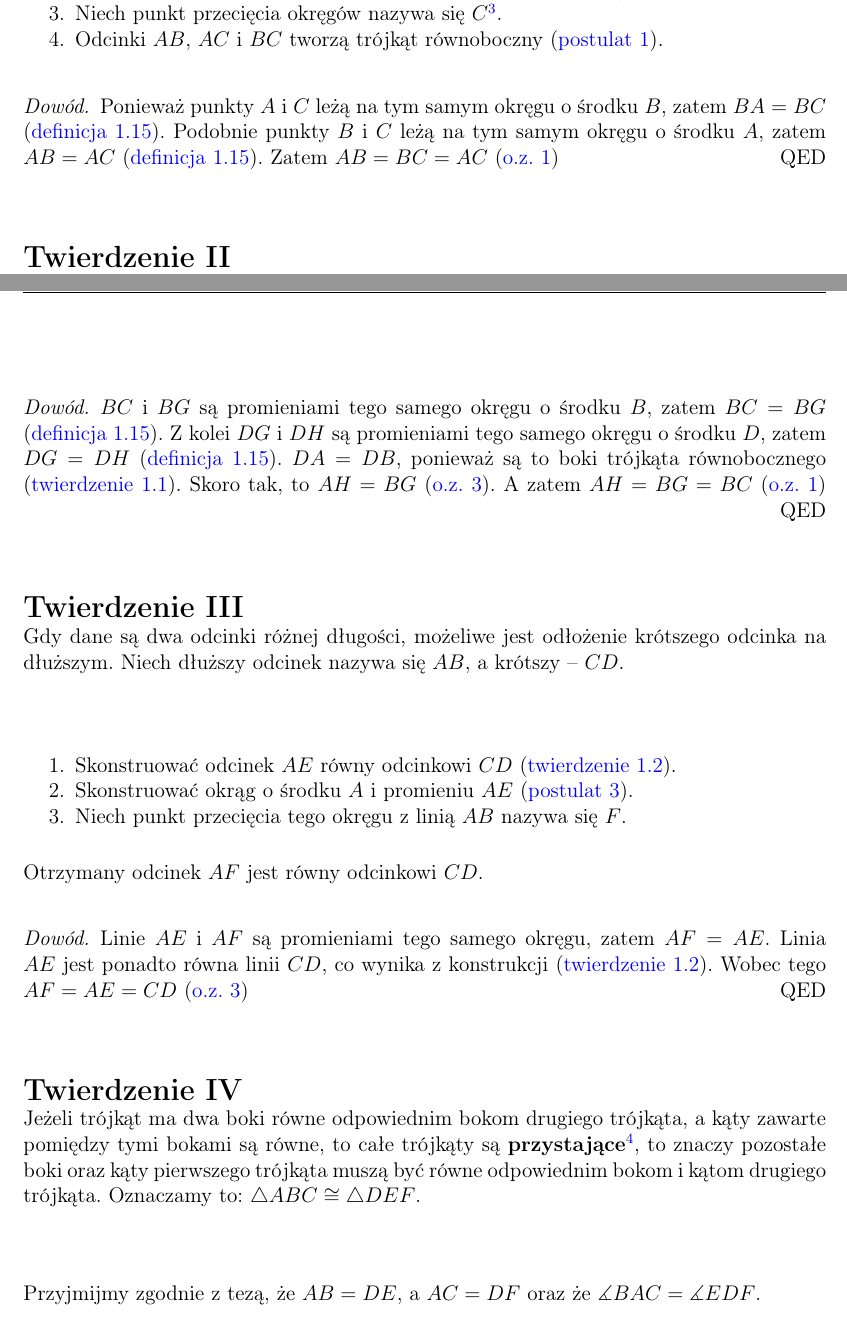
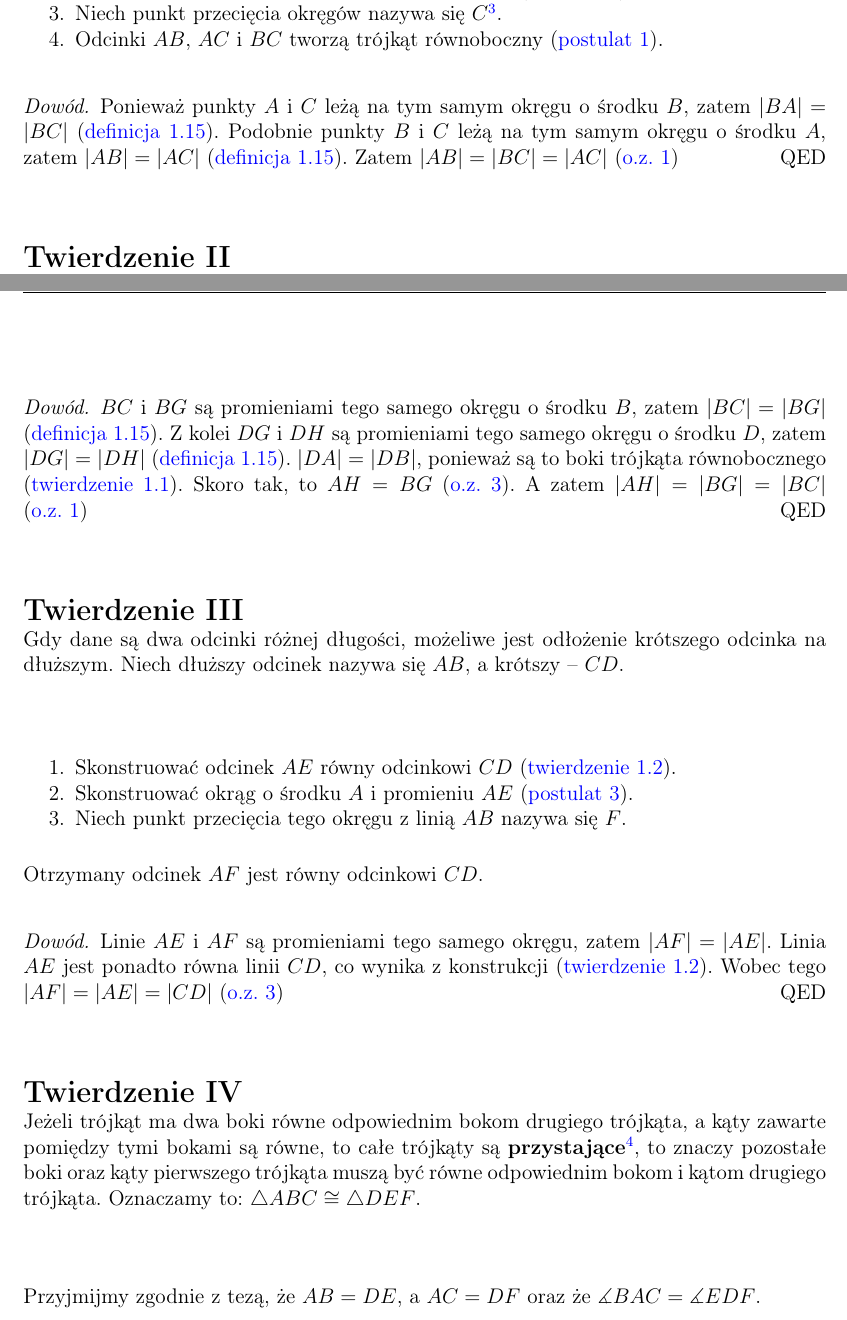
Before and after one commit to Sventimir/euclids-elements, a LaTeX document (elements.tex): two parts of pages 5 and 6 of 7, joined at a grey line, cut so that both start at the same text. Compiled offline with pdfLaTeX.

Commit message:
Fix notation of segment-length equality throughout the document.

```diff
--- a/elements.tex
+++ b/elements.tex
@@ -286,11 +286,11 @@ Polygon(a, b, c).draw()
 \end{enumerate}
 
 \begin{proof}
-    Ponieważ punkty \(A\) i \(C\) leżą na tym samym okręgu o środku \(B\), zatem $BA =
-    BC$ \defin{1.15}.
-    Podobnie punkty \(B\) i \(C\) leżą na tym samym okręgu o środku \(A\), zatem $AB =
-    AC$ \defin{1.15}.
-    Zatem \(AB = BC = AC\) \common{1}
+    Ponieważ punkty \(A\) i \(C\) leżą na tym samym okręgu o środku \(B\), zatem
+    \(|BA| = |BC|\) \defin{1.15}.
+    Podobnie punkty \(B\) i \(C\) leżą na tym samym okręgu o środku \(A\), zatem
+    \(|AB| = |AC|\) \defin{1.15}.
+    Zatem \(|AB| = |BC| = |AC|\) \common{1}
 \end{proof}
 \end{theorem}
 
@@ -349,11 +349,11 @@ h.draw()
 \end{figure}
 
 \begin{proof}
-    \(BC\) i \(BG\) są promieniami tego samego okręgu o środku \(B\), zatem \(BC = BG\)
-    \defin{1.15}. Z kolei \(DG\) i \(DH\) są promieniami tego samego okręgu o środku
-    \(D\), zatem \(DG = DH\) \defin{1.15}. \(DA = DB\), ponieważ są to boki trójkąta
-    równobocznego \prop{1.1}. Skoro tak, to \(AH = BG\) \common{3}. A zatem
-    \(AH = BG = BC\) \common{1}
+    \(BC\) i \(BG\) są promieniami tego samego okręgu o środku \(B\), zatem
+    \(|BC| = |BG|\) \defin{1.15}. Z kolei \(DG\) i \(DH\) są promieniami tego
+    samego okręgu o środku \(D\), zatem \(|DG| = |DH|\) \defin{1.15}. \(|DA| =
+    |DB|\), ponieważ są to boki trójkąta równobocznego \prop{1.1}. Skoro tak,
+    to \(AH = BG\) \common{3}. A zatem \(|AH| = |BG| = |BC|\) \common{1}
 \end{proof}
 \end{theorem}
 
@@ -394,9 +394,9 @@ draw_lines(e, a, f, b)
 Otrzymany odcinek \(AF\) jest równy odcinkowi \(CD\).
 
 \begin{proof}
-    Linie \(AE\) i \(AF\) są promieniami tego samego okręgu, zatem \(AF = AE\). Linia
-    \(AE\) jest ponadto równa linii \(CD\), co wynika z konstrukcji \prop{1.2}.
-    Wobec tego \(AF = AE = CD\) \common{3}
+    Linie \(AE\) i \(AF\) są promieniami tego samego okręgu, zatem \(|AF| =
+    |AE|\). Linia \(AE\) jest ponadto równa linii \(CD\), co wynika z
+    konstrukcji \prop{1.2}. Wobec tego \(|AF| = |AE| = |CD|\) \common{3}
 \end{proof}
 \end{theorem}
 
```
Also changed, not shown: elements.tex (16 more changed lines).
